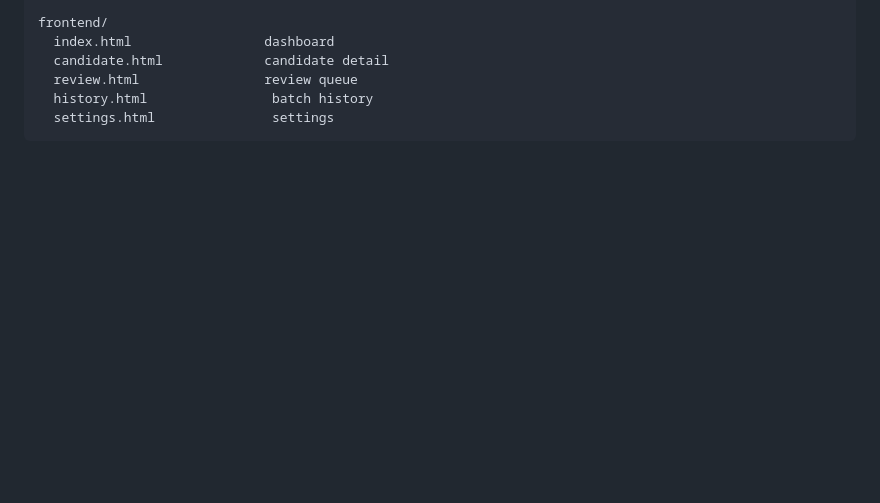
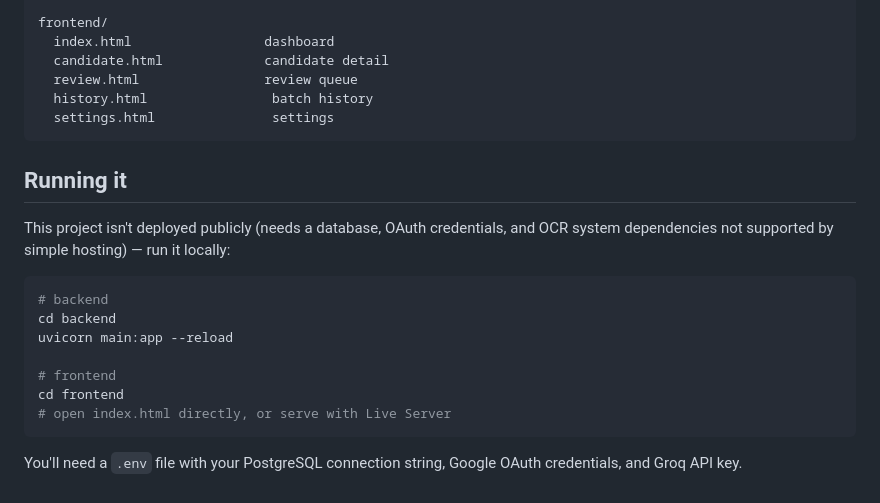
Before and after one commit to lkay24/bgv-rag-system, a Markdown page: README.md, the part around the change. Drawn GitHub-style; blank space fills up the shorter version.

````diff
--- a/README.md
+++ b/README.md
@@ -82,3 +82,18 @@ frontend/
   history.html                batch history
   settings.html               settings
 ```
+## Running it
+
+This project isn't deployed publicly (needs a database, OAuth credentials, and OCR system dependencies not supported by simple hosting) — run it locally:
+
+```bash
+# backend
+cd backend
+uvicorn main:app --reload
+
+# frontend
+cd frontend
+# open index.html directly, or serve with Live Server
+```
+
+You'll need a `.env` file with your PostgreSQL connection string, Google OAuth credentials, and Groq API key.
````
